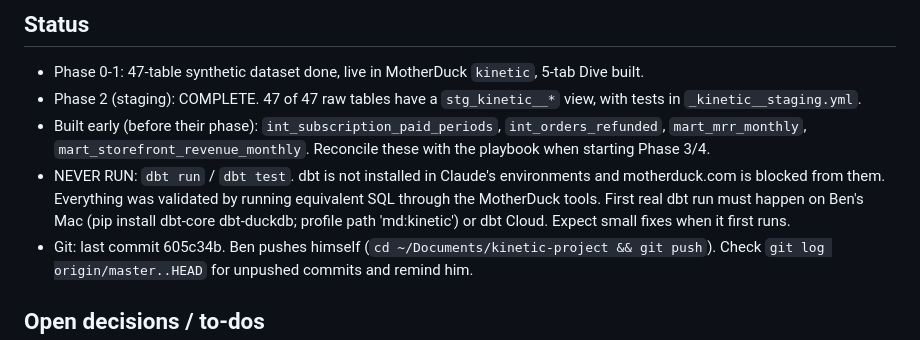
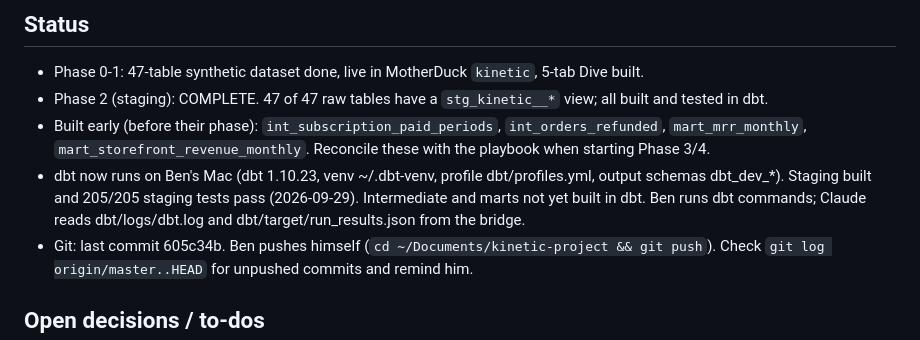
Before and after one commit to bencool85/kinetic-data-project, a Markdown page: HANDOFF.md, the part around the change. Drawn GitHub-style.

```diff
--- a/HANDOFF.md
+++ b/HANDOFF.md
@@ -4,9 +4,9 @@ Read this first in a new chat, then the last few CHANGELOG.md entries.
 
 ## Status
 - Phase 0-1: 47-table synthetic dataset done, live in MotherDuck `kinetic`, 5-tab Dive built.
-- Phase 2 (staging): COMPLETE. 47 of 47 raw tables have a `stg_kinetic__*` view, with tests in `_kinetic__staging.yml`.
+- Phase 2 (staging): COMPLETE. 47 of 47 raw tables have a `stg_kinetic__*` view; all built and tested in dbt.
 - Built early (before their phase): `int_subscription_paid_periods`, `int_orders_refunded`, `mart_mrr_monthly`, `mart_storefront_revenue_monthly`. Reconcile these with the playbook when starting Phase 3/4.
-- NEVER RUN: `dbt run` / `dbt test`. dbt is not installed in Claude's environments and motherduck.com is blocked from them. Everything was validated by running equivalent SQL through the MotherDuck tools. First real dbt run must happen on Ben's Mac (pip install dbt-core dbt-duckdb; profile path 'md:kinetic') or dbt Cloud. Expect small fixes when it first runs.
+- dbt now runs on Ben's Mac (dbt 1.10.23, venv ~/.dbt-venv, profile dbt/profiles.yml, output schemas dbt_dev_*). Staging built and 205/205 staging tests pass (2026-09-29). Intermediate and marts not yet built in dbt. Ben runs dbt commands; Claude reads dbt/logs/dbt.log and dbt/target/run_results.json from the bridge.
 - Git: last commit 605c34b. Ben pushes himself (`cd ~/Documents/kinetic-project && git push`). Check `git log origin/master..HEAD` for unpushed commits and remind him.
 
 ## Open decisions / to-dos
```
Also changed, not shown: CHANGELOG.md (+12 -0 lines).
